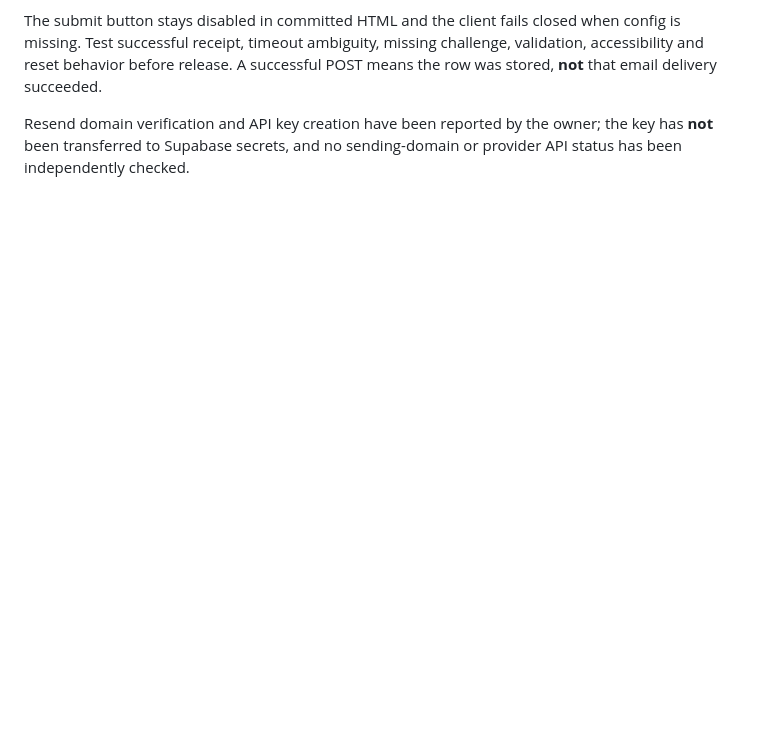
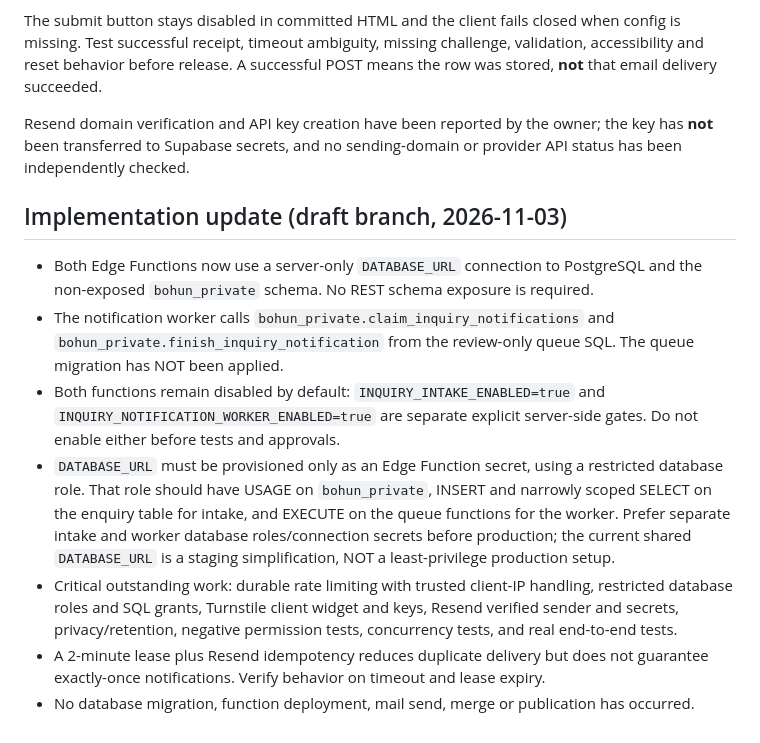
Before and after one commit to nab0k/bohundefense, a Markdown page: docs/business-inquiries-rollout.md, the part around the change. GitHub-like rendering; blank space fills up the shorter version.

Commit message:
docs(inquiries): record private DB approach and remaining launch gates

```diff
--- a/docs/business-inquiries-rollout.md
+++ b/docs/business-inquiries-rollout.md
@@ -28,3 +28,14 @@ No email, database schema change or production deployment has been performed.
 The submit button stays disabled in committed HTML and the client fails closed when config is missing. Test successful receipt, timeout ambiguity, missing challenge, validation, accessibility and reset behavior before release. A successful POST means the row was stored, **not** that email delivery succeeded.
 
 Resend domain verification and API key creation have been reported by the owner; the key has **not** been transferred to Supabase secrets, and no sending-domain or provider API status has been independently checked.
+
+
+## Implementation update (draft branch, 2026-11-03)
+
+- Both Edge Functions now use a server-only `DATABASE_URL` connection to PostgreSQL and the non-exposed `bohun_private` schema. No REST schema exposure is required.
+- The notification worker calls `bohun_private.claim_inquiry_notifications` and `bohun_private.finish_inquiry_notification` from the review-only queue SQL. The queue migration has NOT been applied.
+- Both functions remain disabled by default: `INQUIRY_INTAKE_ENABLED=true` and `INQUIRY_NOTIFICATION_WORKER_ENABLED=true` are separate explicit server-side gates. Do not enable either before tests and approvals.
+- `DATABASE_URL` must be provisioned only as an Edge Function secret, using a restricted database role. That role should have USAGE on `bohun_private`, INSERT and narrowly scoped SELECT on the enquiry table for intake, and EXECUTE on the queue functions for the worker. Prefer separate intake and worker database roles/connection secrets before production; the current shared `DATABASE_URL` is a staging simplification, NOT a least-privilege production setup.
+- Critical outstanding work: durable rate limiting with trusted client-IP handling, restricted database roles and SQL grants, Turnstile client widget and keys, Resend verified sender and secrets, privacy/retention, negative permission tests, concurrency tests, and real end-to-end tests.
+- A 2-minute lease plus Resend idempotency reduces duplicate delivery but does not guarantee exactly-once notifications. Verify behavior on timeout and lease expiry.
+- No database migration, function deployment, mail send, merge or publication has occurred.
```
